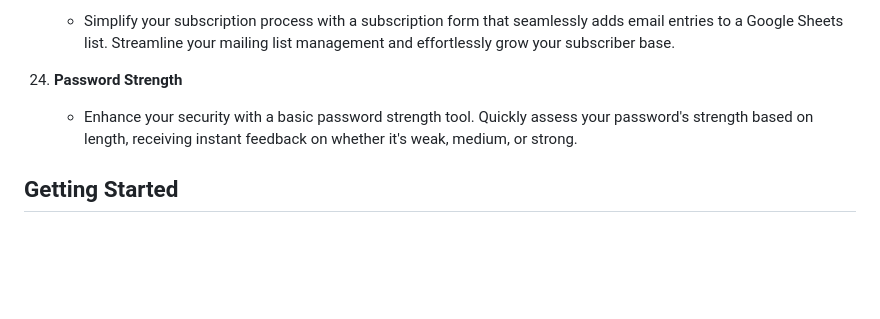
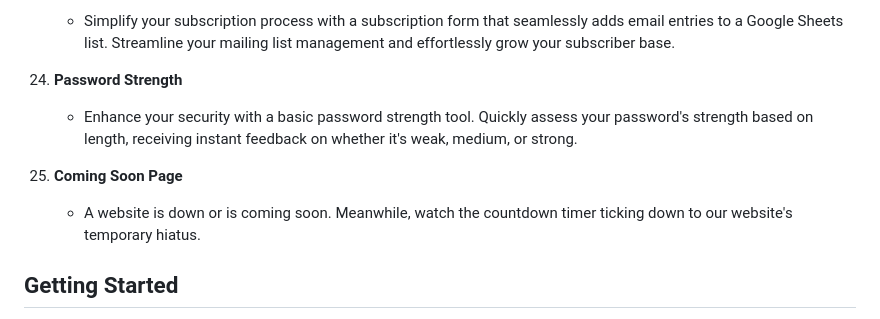
Before and after one commit to aarshitaacharya/littleLlamaLab, a Markdown page: README.md, the part around the change. Drawn GitHub-style; blank space fills up the shorter version.

```diff
--- a/README.md
+++ b/README.md
@@ -79,6 +79,9 @@ This repository is a collection of small-scale projects designed for exploration
 24. **Password Strength**
     - Enhance your security with a basic password strength tool. Quickly assess your password's strength based on length, receiving instant feedback on whether it's weak, medium, or strong.
 
+25. **Coming Soon Page**
+    - A website is down or is coming soon. Meanwhile, watch the countdown timer ticking down to our website's temporary hiatus.
+
 ## Getting Started
 
 Clone the repository to your local machine and explore the projects individually. Each project is contained within its directory, with necessary instructions and resources.
```
